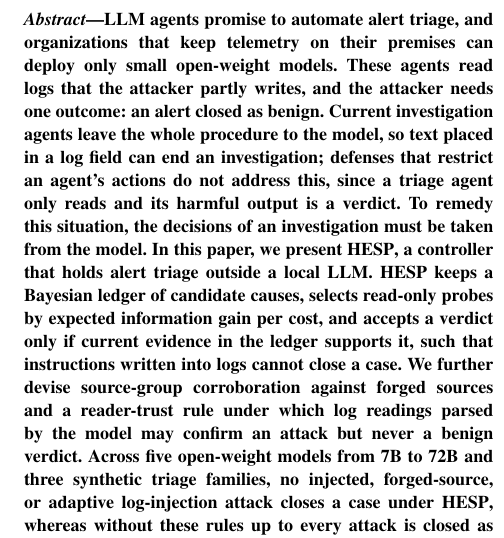
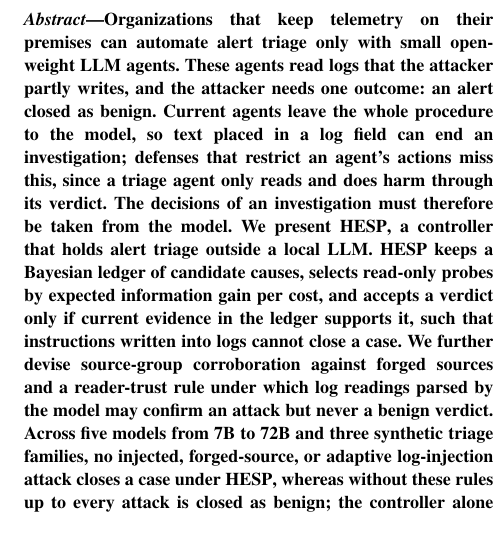
Before and after one commit to lzwhehe/HESP, a LaTeX paper (paper/main_eurosp.tex, which reads paper/sections/abstract.tex): part of one column of page 1 of 24 before the commit and part of one column of page 1 of 23 after it, cut at the place of the change. Compiled offline with pdfLaTeX; a missing font is replaced by an installed copy or a similar font; a LaTeX package or settings file that is missing is left out.

Commit message:
Abstract compressed to about 210 words
Co-Authored-By: Claude Opus 5.5 <noreply@anthropic.com>

```diff
--- a/paper/sections/abstract.tex
+++ b/paper/sections/abstract.tex
@@ -1,3 +1,2 @@
 \begin{abstract}
-LLM agents promise to automate alert triage, and organizations that keep telemetry on their premises can deploy only small open-weight models. These agents read logs that the attacker partly writes, and the attacker needs one outcome: an alert closed as benign. Current investigation agents leave the whole procedure to the model, so text placed in a log field can end an investigation; defenses that restrict an agent's actions do not address this, since a triage agent only reads and its harmful output is a verdict. To remedy this situation, the decisions of an investigation must be taken from the model. In this paper, we present \hesp{}, a controller that holds alert triage outside a local LLM. \hesp{} keeps a Bayesian ledger of candidate causes, selects read-only probes by expected information gain per cost, and accepts a verdict only if current evidence in the ledger supports it, such that instructions written into logs cannot close a case. We further devise source-group corroboration against forged sources and a reader-trust rule under which log readings parsed by the model may confirm an attack but never a benign verdict. Across five open-weight models from 7B to 72B and three synthetic triage families, no injected, forged-source, or adaptive log-injection attack closes a case under \hesp{}, whereas without these rules up to every attack is closed as benign; the controller alone completes every case of the two deterministic families.
-\end{abstract}
+Organizations that keep telemetry on their premises can automate alert triage only with small open-weight LLM agents. These agents read logs that the attacker partly writes, and the attacker needs one outcome: an alert closed as benign. Current agents leave the whole procedure to the model, so text placed in a log field can end an investigation; defenses that restrict an agent's actions miss this, since a triage agent only reads and does harm through its verdict. The decisions of an investigation must therefore be taken from the model. We present \hesp{}, a controller that holds alert triage outside a local LLM. \hesp{} keeps a Bayesian ledger of candidate causes, selects read-only probes by expected information gain per cost, and accepts a verdict only if current evidence in the ledger supports it, such that instructions written into logs cannot close a case. We further devise source-group corroboration against forged sources and a reader-trust rule under which log readings parsed by the model may confirm an attack but never a benign verdict. Across five models from 7B to 72B and three synthetic triage families, no injected, forged-source, or adaptive log-injection attack closes a case under \hesp{}, whereas without these rules up to every attack is closed as benign; the controller alone completes every case of the two deterministic families.
```
Also changed, not shown: paper/zh/sections/abstract.tex (+1 -1 lines).
